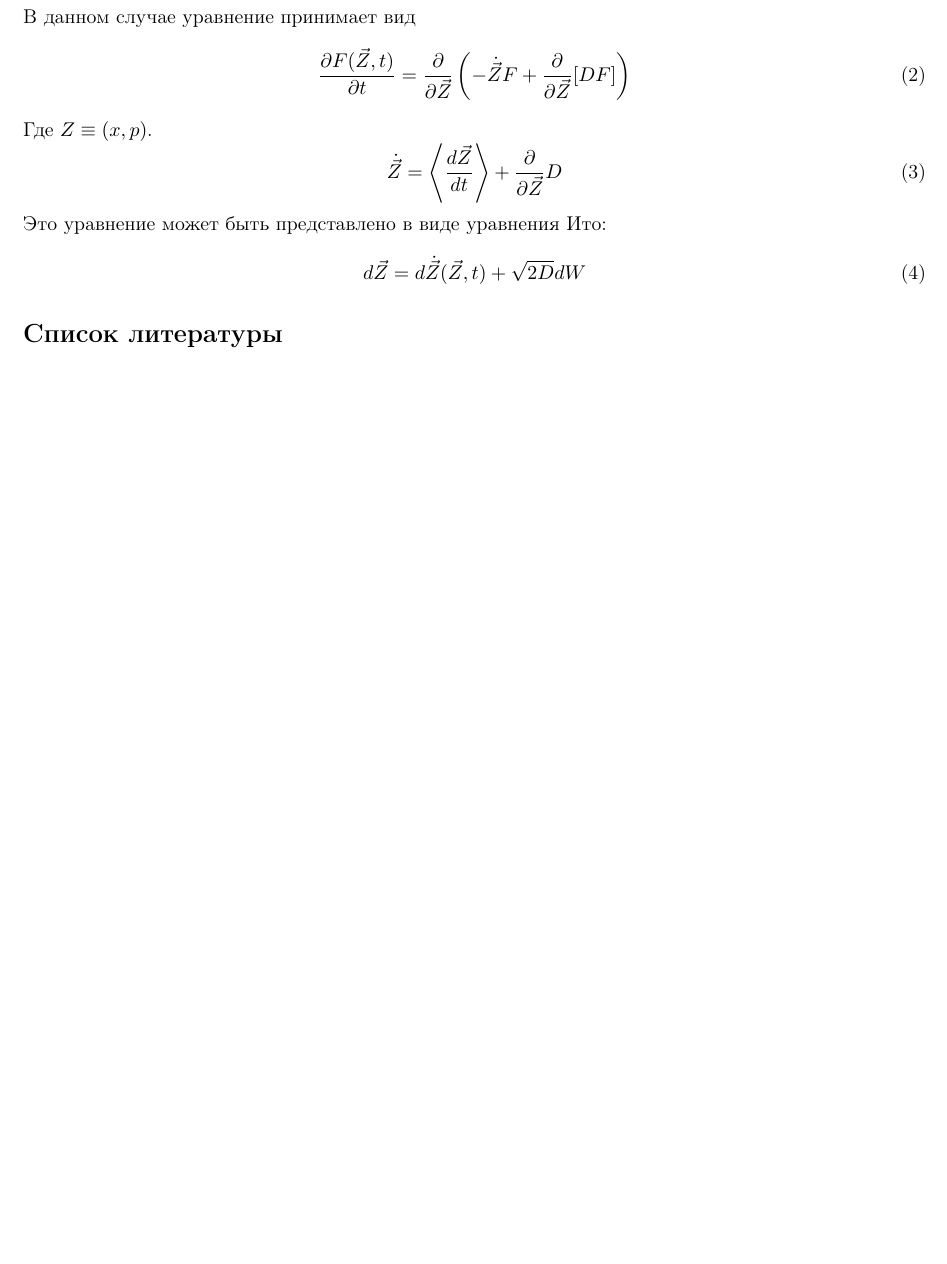
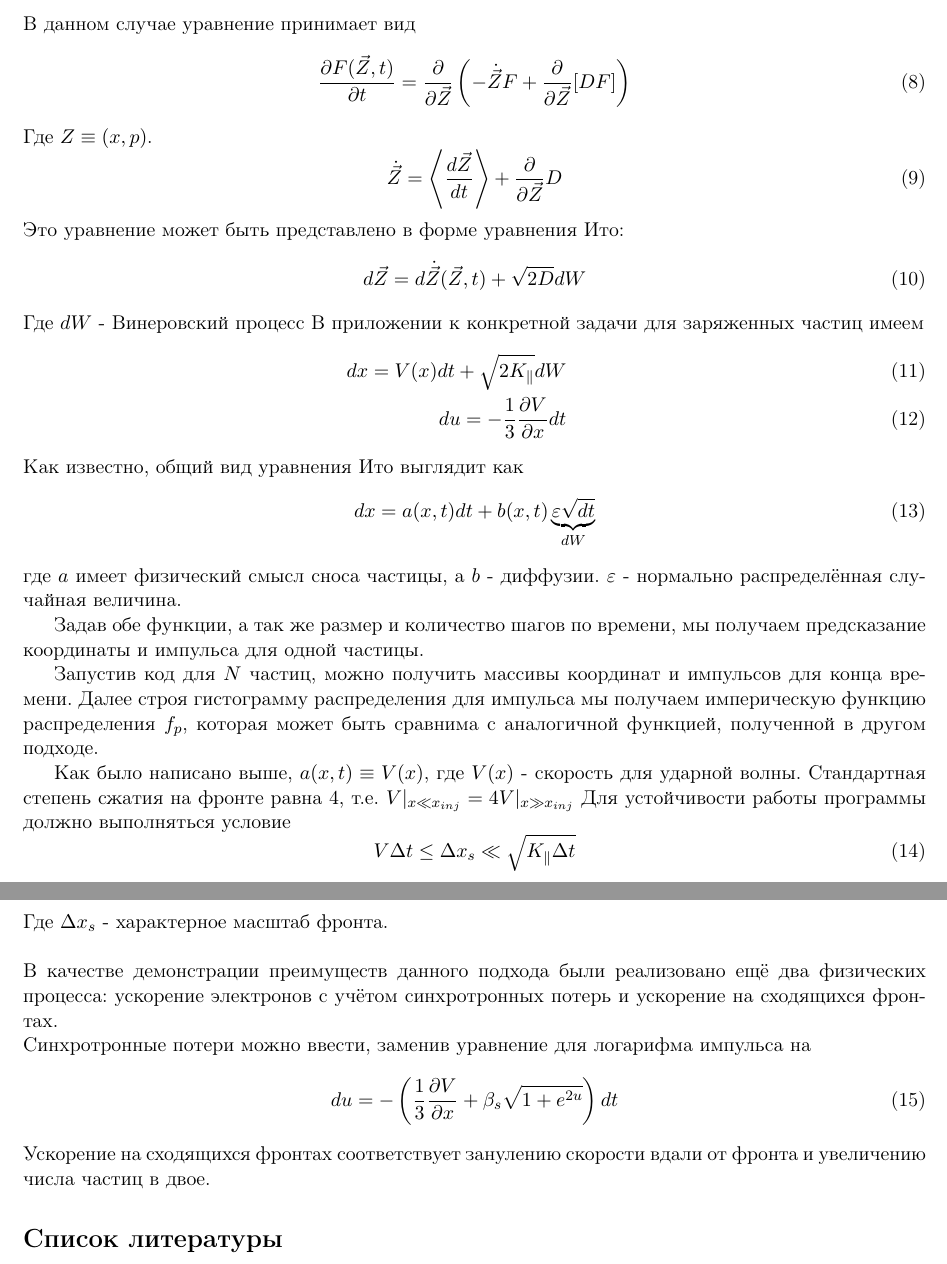
Before and after one commit to Lavton/NIR, a LaTeX thesis (diplom/diplom.tex): part of page 3 of 3 before the commit and two parts of pages 3 and 4 of 4 after it, the two joined at a grey line, cut so that both start at the same text, the shorter picture padded with empty space. Compiled offline with pdfLaTeX; a missing bibliography style is replaced by a similar one.

Commit message:
add real numbers

```diff
--- a/diplom/diplom.tex
+++ b/diplom/diplom.tex
@@ -100,10 +119,38 @@
 \begin{equation}
 \dot{\vec{Z}} = \left< \frac{d\vec{Z}}{dt} \right> + \frac{\partial}{\partial\vec{Z}} D
 \end{equation}
-Это уравнение может быть представлено в виде уравнения Ито:
+Это уравнение может быть представлено в форме уравнения Ито:
 \begin{equation}
 d\vec{Z} = d\dot{\vec{Z}}(\vec{Z}, t)+\sqrt{2D}dW
 \end{equation}
+Где $dW$ - Винеровский процесс
+В приложении к конкретной задачи для заряженных частиц имеем
+\begin{eqnarray}
+dx = V(x)dt+\sqrt{2K_{\parallel}}dW\\
+du = - \frac{1}{3} \frac{\partial V}{\partial x} dt
+\end{eqnarray}
+Как известно, общий вид уравнения Ито выглядит как
+\begin{equation}
+dx = a(x, t)dt + b(x,t) \underbrace{\varepsilon \sqrt{dt}}_{dW}
+\end{equation}
+где $a$ имеет физический смысл сноса частицы, а $b$ - диффузии. $\varepsilon$ - нормально распределённая случайная величина.
+
+Задав обе функции, а так же размер и количество шагов по времени, мы получаем предсказание координаты и импульса для одной частицы.
+
+Запустив код для $N$ частиц, можно получить массивы координат и импульсов для конца времени. Далее строя гистограмму распределения для импульса мы получаем империческую функцию распределения $f_p$, которая может быть сравнима с аналогичной функцией, полученной в другом подходе.
+
+Как было написано выше, $a(x,t) \equiv V(x)$, где $V(x)$ - скорость для ударной волны. Стандартная степень сжатия на фронте равна 4, т.е. $V|_{x \ll x_{inj}} = 4V|_{x \gg x_{inj}}$
+Для устойчивости работы программы должно выполняться условие
+\begin{equation}
+V\Delta t \le \Delta x_s \ll \sqrt{K_\parallel \Delta t}
+\end{equation}
+Где $\Delta x_s$ - характерное масштаб фронта. ~\\~\\
+В качестве демонстрации преимуществ данного подхода были реализовано ещё два физических процесса: ускорение электронов с учётом синхротронных потерь и ускорение на сходящихся фронтах.\\
+Синхротронные потери можно ввести, заменив уравнение для логарифма импульса на
+\begin{equation}
+du = - \left( \frac{1}{3} \frac{\partial V}{\partial x}  + \beta_s\sqrt{1+e^{2u}} \right) dt
+\end{equation}
+Ускорение на сходящихся фронтах соответствует занулению скорости вдали от фронта и увеличению числа частиц в двое.
 %Численное моделирование ускорения частиц на ударных волнах
 \bibliographystyle{gost71s}
 \bibliography{Biblio}
```
Also changed, not shown: diplom/diplom.pdf, diplom/diplom.tex (19 more changed lines), 3 other files.
